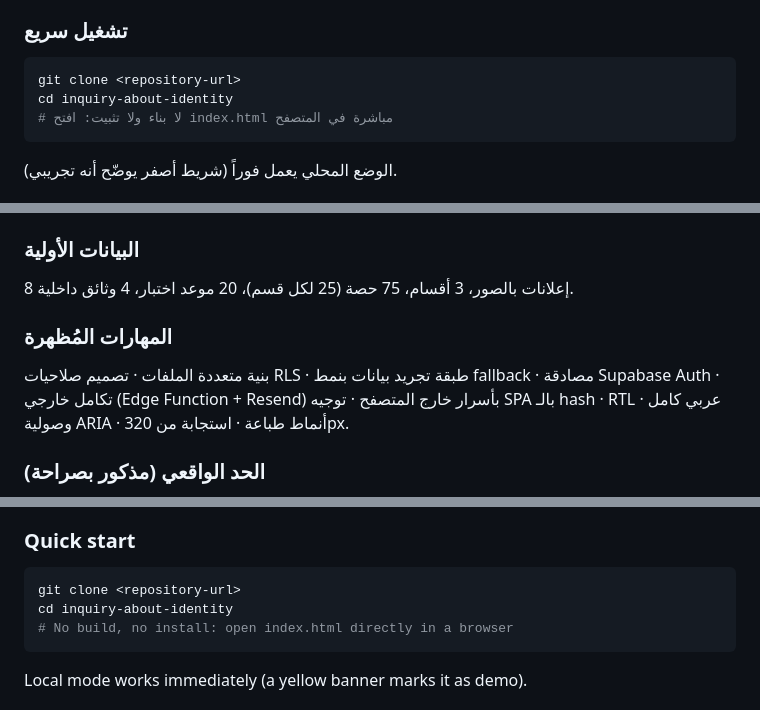
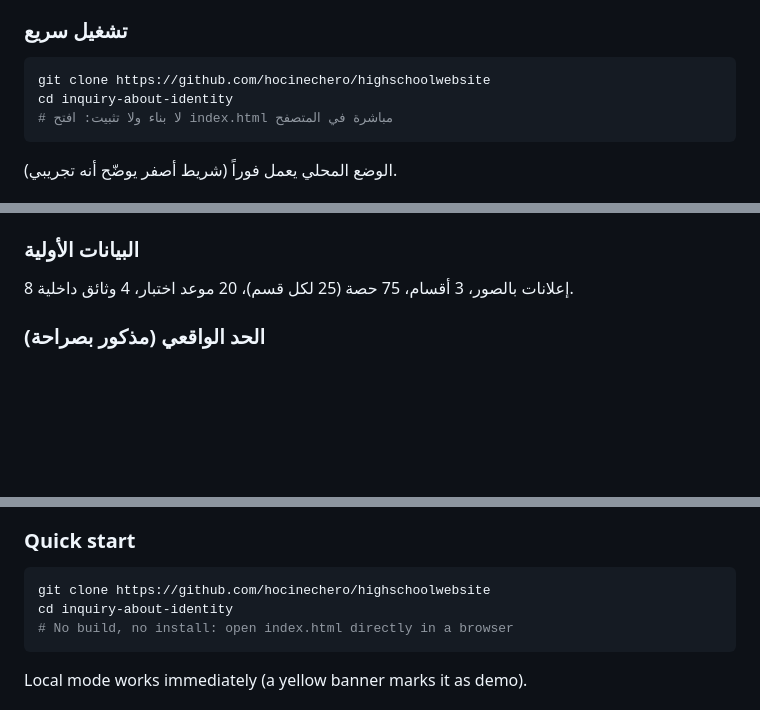
Before and after one commit to hocinechero/highschoolwebsite, a Markdown page: README.md, 3 parts joined by grey strips. GitHub-like rendering; blank space fills up the shorter version.

````diff
--- a/README.md
+++ b/README.md
@@ -49,7 +49,7 @@
 ### تشغيل سريع
 
 ```bash
-git clone <repository-url>
+git clone https://github.com/hocinechero/highschoolwebsite
 cd inquiry-about-identity
 # لا بناء ولا تثبيت: افتح index.html مباشرة في المتصفح
 ```
@@ -76,10 +76,6 @@ cd inquiry-about-identity
 ### البيانات الأولية
 
 8 إعلانات بالصور، 3 أقسام، 75 حصة (25 لكل قسم)، 20 موعد اختبار، 4 وثائق داخلية.
-
-### المهارات المُظهرة
-
-بنية متعددة الملفات · تصميم صلاحيات RLS · طبقة تجريد بيانات بنمط fallback · مصادقة Supabase Auth · تكامل خارجي (Edge Function + Resend) بأسرار خارج المتصفح · توجيه SPA بالـ hash · RTL عربي كامل · وصولية ARIA · أنماط طباعة · استجابة من 320px.
 
 ### الحد الواقعي (مذكور بصراحة)
 
@@ -130,7 +126,7 @@ A digital platform for Lycée Dardar Bouzid in El Eulma (Sétif, Algeria), built
 ### Quick start
 
 ```bash
-git clone <repository-url>
+git clone https://github.com/hocinechero/highschoolwebsite
 cd inquiry-about-identity
 # No build, no install: open index.html directly in a browser
 ```
````
Also changed, not shown: other parts of README.md (+1 -9 lines).
